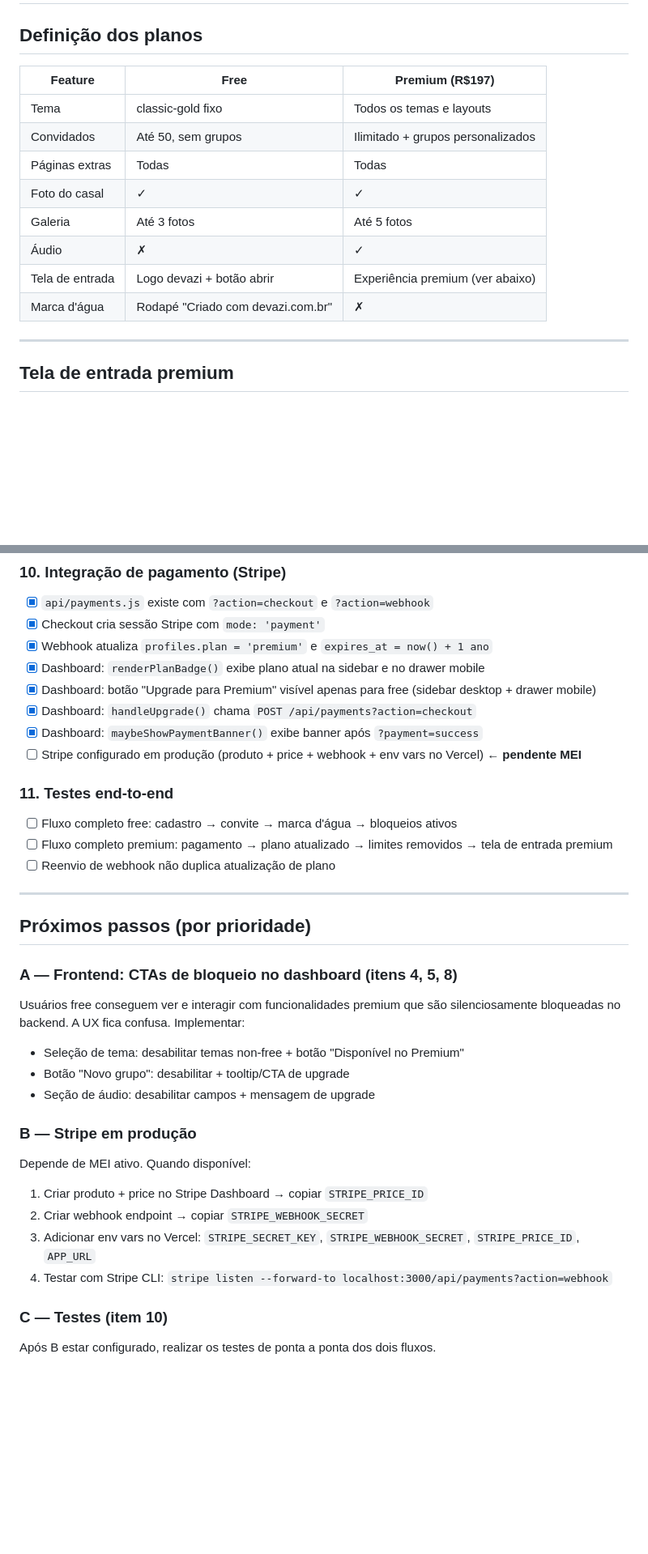
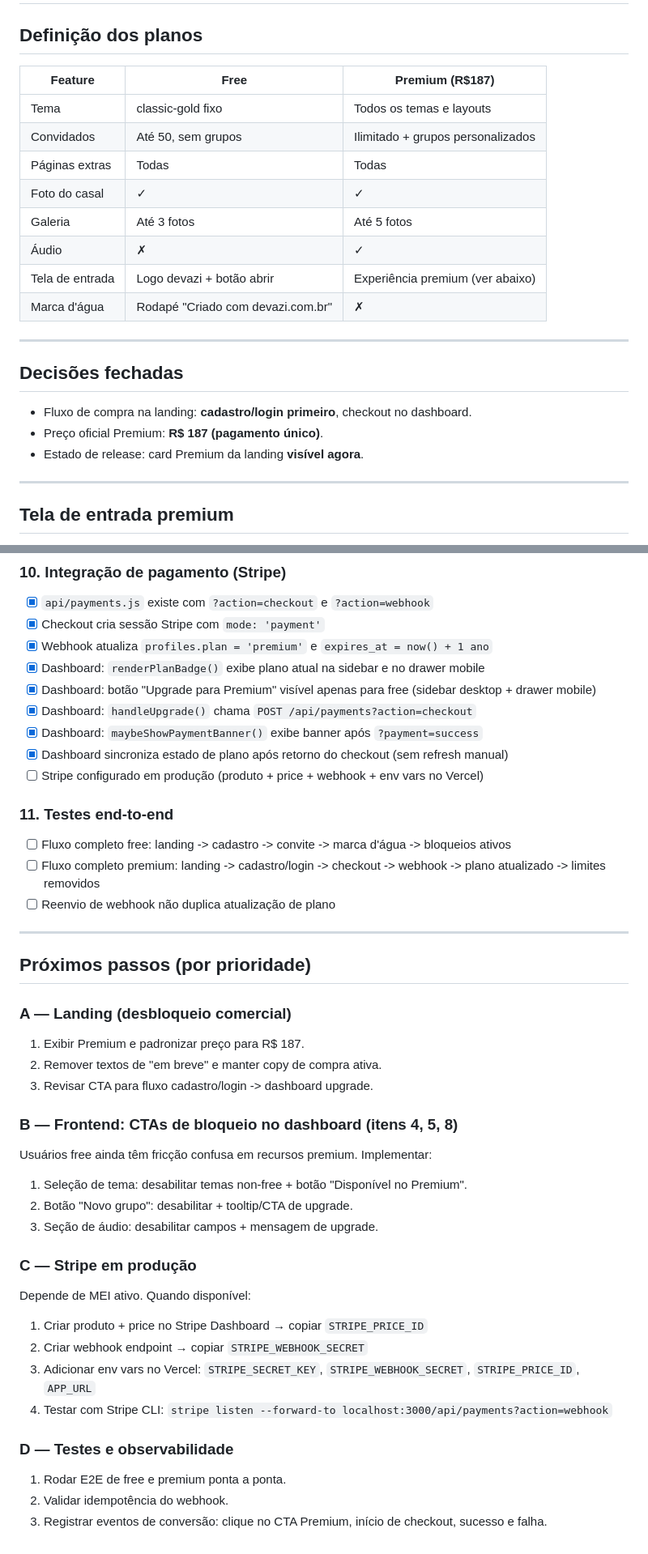
Before and after one commit to diegovazgomes/Casamento, a Markdown page: fase3-plano.md, 2 parts joined by grey strips. Shown at 81% size. Drawn GitHub-style; blank space fills up the shorter version.

Commit message:
feat: Atualizado plano fase 3

```diff
--- a/docs/fase3-plano.md
+++ b/fase3-plano.md
@@ -2,7 +2,7 @@
 
 ## Definição dos planos
 
-| Feature | Free | Premium (R$197) |
+| Feature | Free | Premium (R$187) |
 |---|---|---|
 | Tema | classic-gold fixo | Todos os temas e layouts |
 | Convidados | Até 50, sem grupos | Ilimitado + grupos personalizados |
@@ -12,6 +12,14 @@
 | Áudio | ✗ | ✓ |
 | Tela de entrada | Logo devazi + botão abrir | Experiência premium (ver abaixo) |
 | Marca d'água | Rodapé "Criado com devazi.com.br" | ✗ |
+
+---
+
+## Decisões fechadas
+
+- Fluxo de compra na landing: **cadastro/login primeiro**, checkout no dashboard.
+- Preço oficial Premium: **R$ 187 (pagamento único)**.
+- Estado de release: card Premium da landing **visível agora**.
 
 ---
 
@@ -92,29 +175,37 @@ Tela de entrada free:
 - [x] Dashboard: botão "Upgrade para Premium" visível apenas para free (sidebar desktop + drawer mobile)
 - [x] Dashboard: `handleUpgrade()` chama `POST /api/payments?action=checkout`
 - [x] Dashboard: `maybeShowPaymentBanner()` exibe banner após `?payment=success`
-- [ ] Stripe configurado em produção (produto + price + webhook + env vars no Vercel) ← **pendente MEI**
+- [x] Dashboard sincroniza estado de plano após retorno do checkout (sem refresh manual)
+- [ ] Stripe configurado em produção (produto + price + webhook + env vars no Vercel)
 
 ### 11. Testes end-to-end
-- [ ] Fluxo completo free: cadastro → convite → marca d'água → bloqueios ativos
-- [ ] Fluxo completo premium: pagamento → plano atualizado → limites removidos → tela de entrada premium
+- [ ] Fluxo completo free: landing -> cadastro -> convite -> marca d'água -> bloqueios ativos
+- [ ] Fluxo completo premium: landing -> cadastro/login -> checkout -> webhook -> plano atualizado -> limites removidos
 - [ ] Reenvio de webhook não duplica atualização de plano
 
 ---
 
 ## Próximos passos (por prioridade)
 
-### A — Frontend: CTAs de bloqueio no dashboard (itens 4, 5, 8)
-Usuários free conseguem ver e interagir com funcionalidades premium que são silenciosamente bloqueadas no backend. A UX fica confusa. Implementar:
-- Seleção de tema: desabilitar temas non-free + botão "Disponível no Premium"
-- Botão "Novo grupo": desabilitar + tooltip/CTA de upgrade
-- Seção de áudio: desabilitar campos + mensagem de upgrade
+### A — Landing (desbloqueio comercial)
+1. Exibir Premium e padronizar preço para R$ 187.
+2. Remover textos de "em breve" e manter copy de compra ativa.
+3. Revisar CTA para fluxo cadastro/login -> dashboard upgrade.
 
-### B — Stripe em produção
+### B — Frontend: CTAs de bloqueio no dashboard (itens 4, 5, 8)
+Usuários free ainda têm fricção confusa em recursos premium. Implementar:
+1. Seleção de tema: desabilitar temas non-free + botão "Disponível no Premium".
+2. Botão "Novo grupo": desabilitar + tooltip/CTA de upgrade.
+3. Seção de áudio: desabilitar campos + mensagem de upgrade.
+
+### C — Stripe em produção
 Depende de MEI ativo. Quando disponível:
 1. Criar produto + price no Stripe Dashboard → copiar `STRIPE_PRICE_ID`
 2. Criar webhook endpoint → copiar `STRIPE_WEBHOOK_SECRET`
 3. Adicionar env vars no Vercel: `STRIPE_SECRET_KEY`, `STRIPE_WEBHOOK_SECRET`, `STRIPE_PRICE_ID`, `APP_URL`
 4. Testar com Stripe CLI: `stripe listen --forward-to localhost:3000/api/payments?action=webhook`
 
-### C — Testes (item 10)
-Após B estar configurado, realizar os testes de ponta a ponta dos dois fluxos.
+### D — Testes e observabilidade
+1. Rodar E2E de free e premium ponta a ponta.
+2. Validar idempotência do webhook.
+3. Registrar eventos de conversão: clique no CTA Premium, início de checkout, sucesso e falha.
```
Also changed, not shown: other parts of fase3-plano.md (+78 -3 lines).
